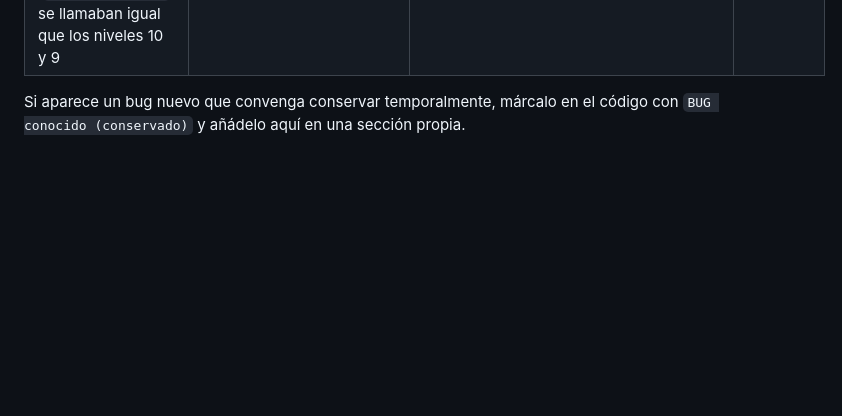
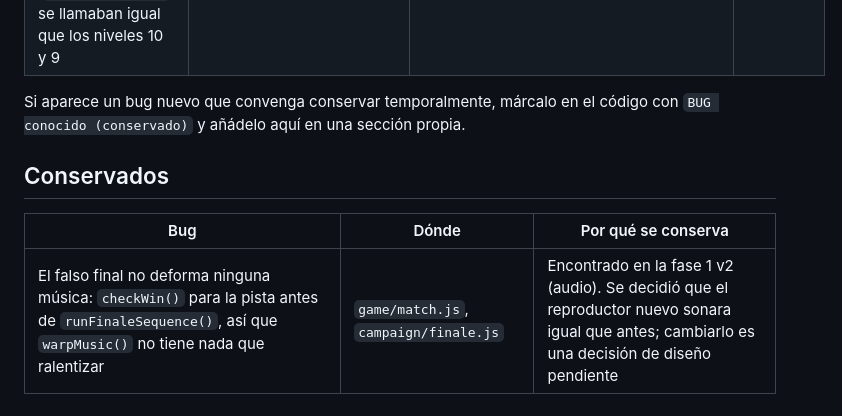
Before and after one commit to josemig2718-stack/Pong-Game, a Markdown page: docs/bugs-conocidos.md, the part around the change. Drawn GitHub-style; blank space fills up the shorter version.

```diff
--- a/docs/bugs-conocidos.md
+++ b/docs/bugs-conocidos.md
@@ -48,3 +48,9 @@ Fallos encontrados en la revisión previa a la actualización v2
 
 Si aparece un bug nuevo que convenga conservar temporalmente, márcalo en el
 código con `BUG conocido (conservado)` y añádelo aquí en una sección propia.
+
+## Conservados
+
+| Bug | Dónde | Por qué se conserva |
+|---|---|---|
+| El falso final no deforma ninguna música: `checkWin()` para la pista antes de `runFinaleSequence()`, así que `warpMusic()` no tiene nada que ralentizar | `game/match.js`, `campaign/finale.js` | Encontrado en la fase 1 v2 (audio). Se decidió que el reproductor nuevo sonara igual que antes; cambiarlo es una decisión de diseño pendiente |
```
Also changed, not shown: CLAUDE.md (+22 -9 lines), 1 other file.
